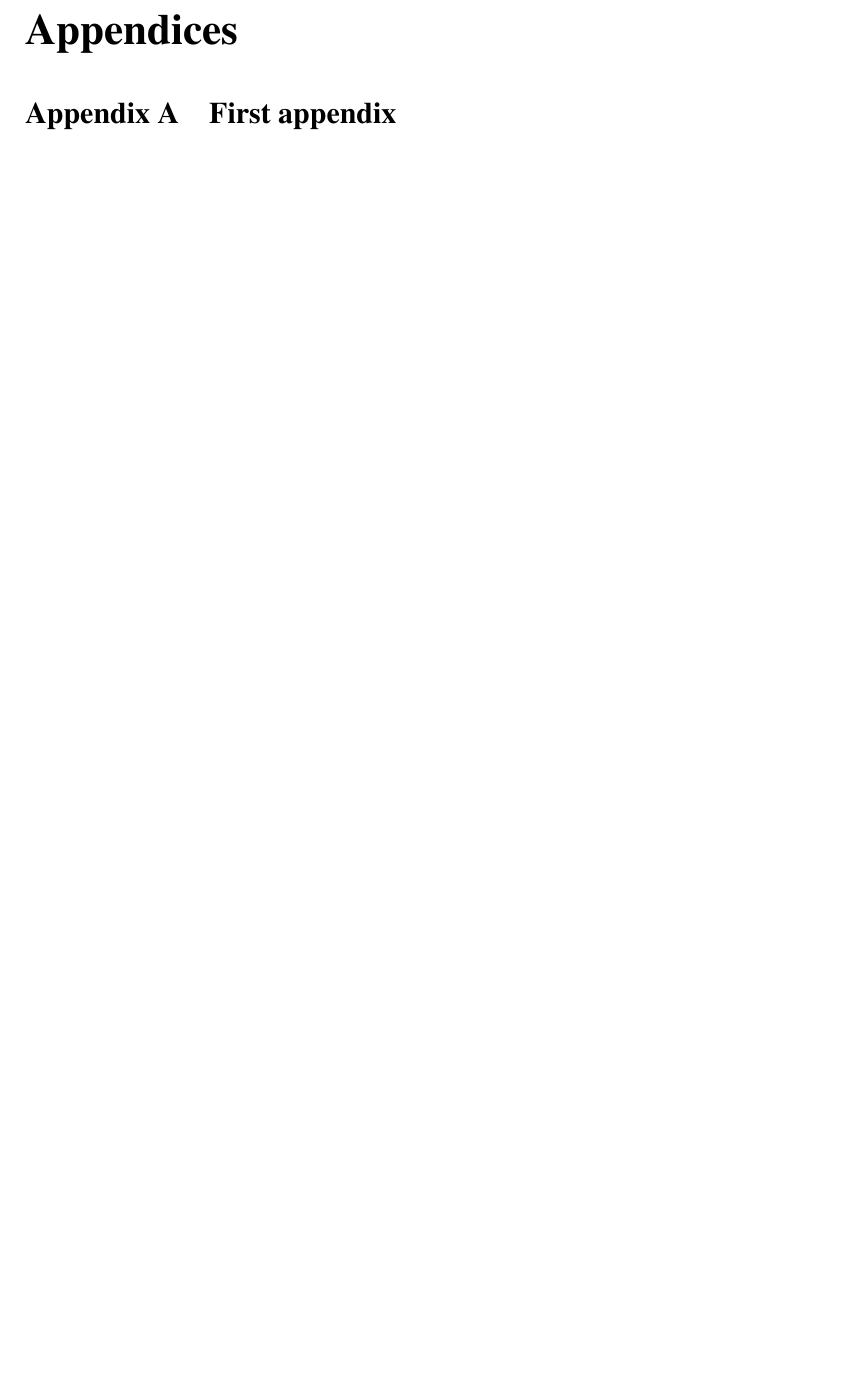
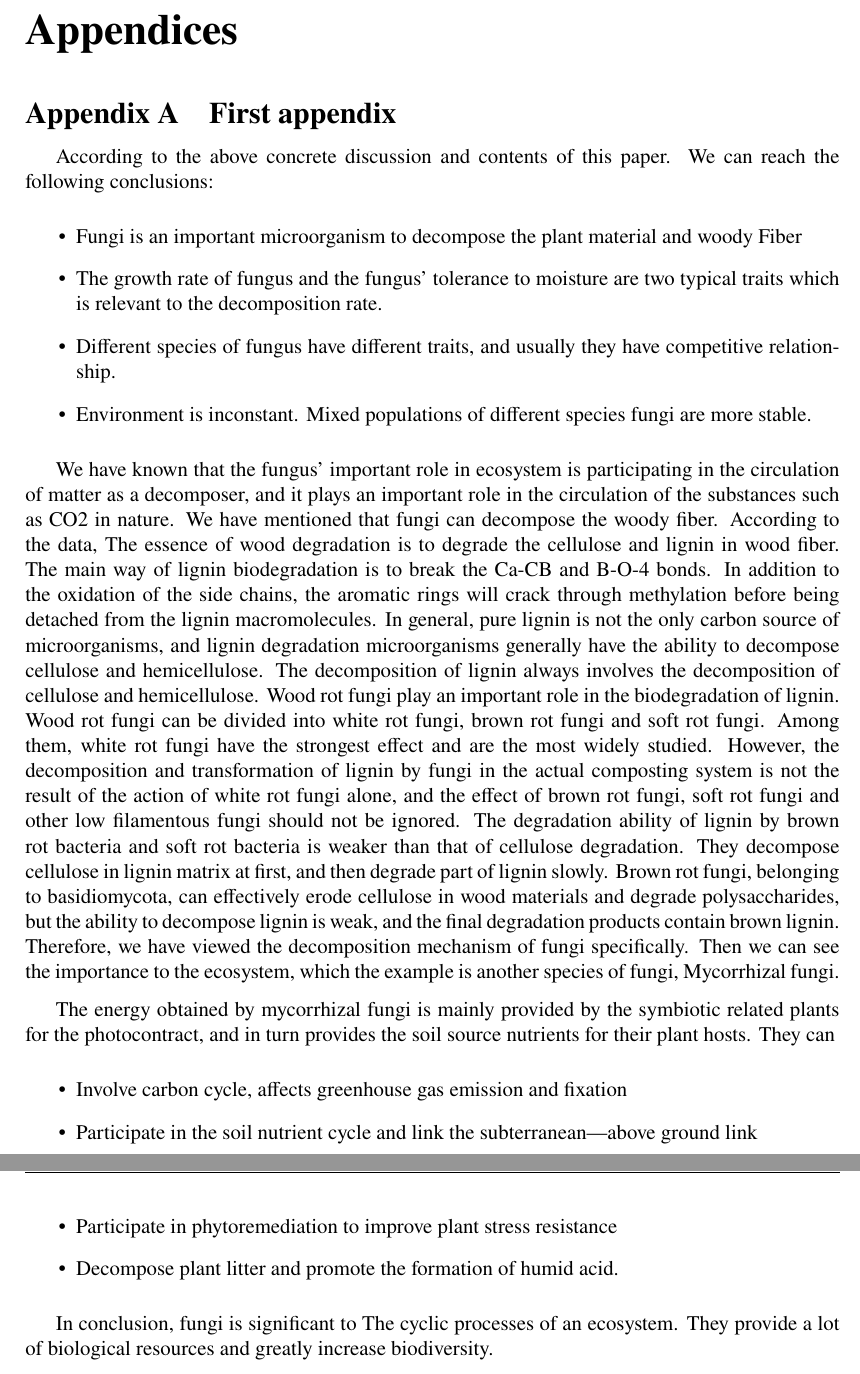
Before and after one commit to UtoKing/MCM2021, a LaTeX thesis (MCM2021.tex): part of page 13 of 17 before the commit and two parts of pages 13 and 14 of 18 after it, the two joined at a grey line, cut so that both start at the same text, the shorter picture padded with empty space. Compiled offline with pdfLaTeX.

Commit message:
Final version

```diff
--- a/MCM2021.tex
+++ b/MCM2021.tex
@@ -246,6 +252,42 @@ At the same time, we found many complex and effective and correct data, obtained
 \begin{appendices}
 
 \section{First appendix}
+According to the above concrete discussion and contents of this paper. We can reach the following conclusions:
+\begin{itemize}
+  \item Fungi is an important microorganism to decompose the plant material and woody Fiber
+  \item The growth rate of fungus and the fungus’ tolerance to moisture are two typical traits which is relevant to the decomposition rate.
+  \item Different species of fungus have different traits, and usually they have competitive relationship.
+  \item Environment is inconstant. Mixed populations of different species fungi are more stable.
+\end{itemize}
+
+We have known that the fungus’ important role in ecosystem is participating in the circulation of matter as a decomposer, and it plays an important role in the circulation of the substances such as CO2 in nature.
+We have mentioned that fungi can decompose the woody fiber.
+According to the data, The essence of wood degradation is to degrade the cellulose and lignin in wood fiber.
+The main way of lignin biodegradation is to break the Ca-CB and B-O-4 bonds.
+In addition to the oxidation of the side chains, the aromatic rings will crack through methylation before being detached from the lignin macromolecules.
+In general, pure lignin is not the only carbon source of microorganisms, and lignin degradation microorganisms generally have the ability to decompose cellulose and hemicellulose.
+The decomposition of lignin always involves the decomposition of cellulose and hemicellulose.
+Wood rot fungi play an important role in the biodegradation of lignin. Wood rot fungi can be divided into white rot fungi, brown rot fungi and soft rot fungi.
+Among them, white rot fungi have the strongest effect and are the most widely studied.
+However, the decomposition and transformation of lignin by fungi in the actual composting system is not the result of the action of white rot fungi alone, and the effect of brown rot fungi, soft rot fungi and other low filamentous fungi should not be ignored.
+The degradation ability of lignin by brown rot bacteria and soft rot bacteria is weaker than that of cellulose degradation.
+They decompose cellulose in lignin matrix at first, and then degrade part of lignin slowly.
+Brown rot fungi, belonging to basidiomycota, can effectively erode cellulose in wood materials and degrade polysaccharides, but the ability to decompose lignin is weak, and the final degradation products contain brown lignin.
+Therefore, we have viewed the decomposition mechanism of fungi specifically.
+Then we can see the importance to the ecosystem, which the example is another species of fungi, Mycorrhizal fungi.
+
+The energy obtained by mycorrhizal fungi is mainly provided by the symbiotic related plants for the photocontract, and in turn provides the soil source nutrients for their plant hosts.
+They can
+\begin{itemize}
+  \item Involve carbon cycle, affects greenhouse gas emission and fixation
+  \item Participate in the soil nutrient cycle and link the subterranean---above ground link
+  \item Participate in phytoremediation to improve plant stress resistance
+  \item Decompose plant litter and promote the formation of humid acid.
+\end{itemize}
+
+In conclusion, fungi is significant to The cyclic processes of an ecosystem.
+They provide a lot of biological resources and greatly increase biodiversity.
+
 
 
 \newpage
```
Also changed, not shown: MCM2021.pdf, references.bib (line endings or trailing spaces), MCM2021.tex (8 more changed lines), 1 other file.
